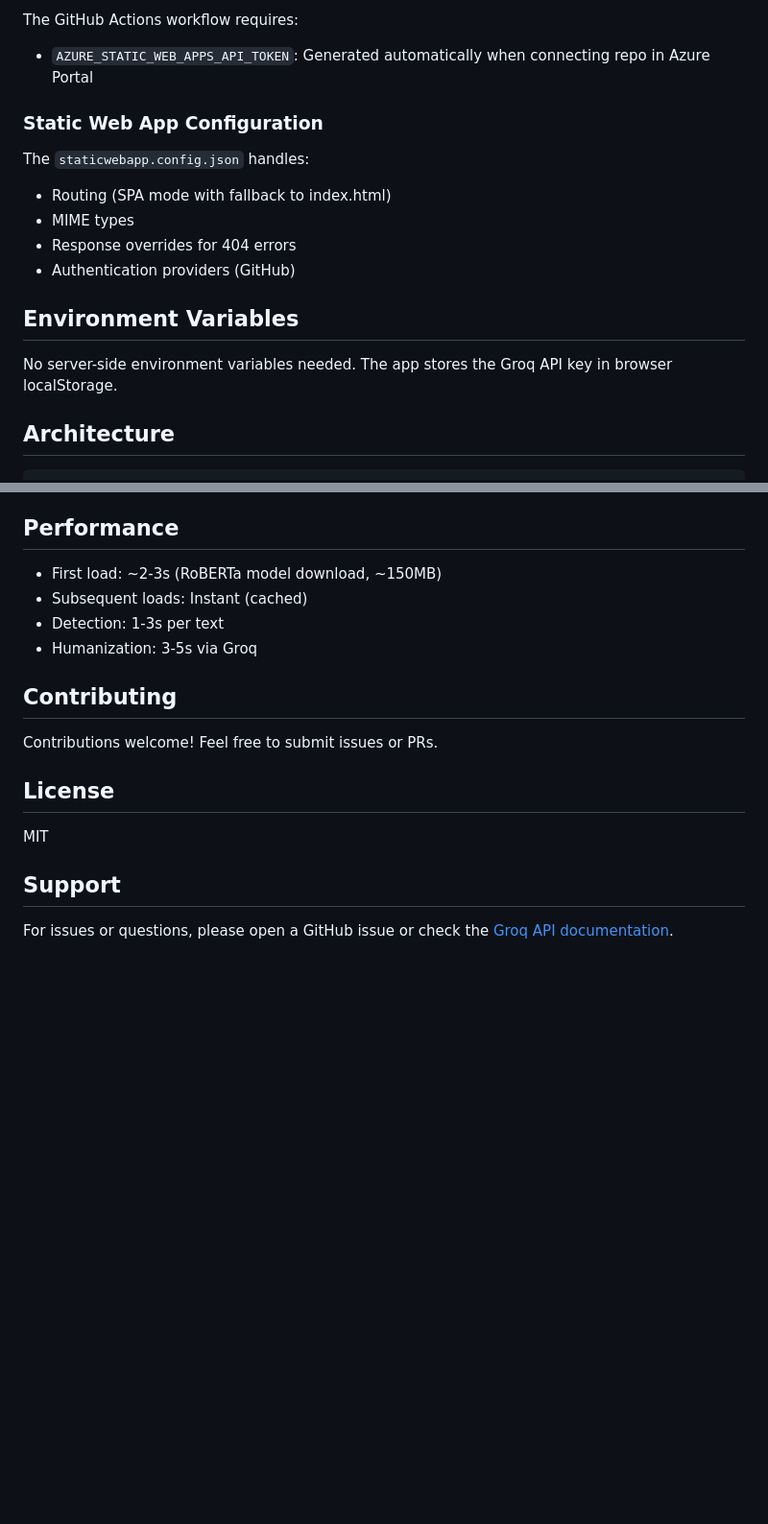
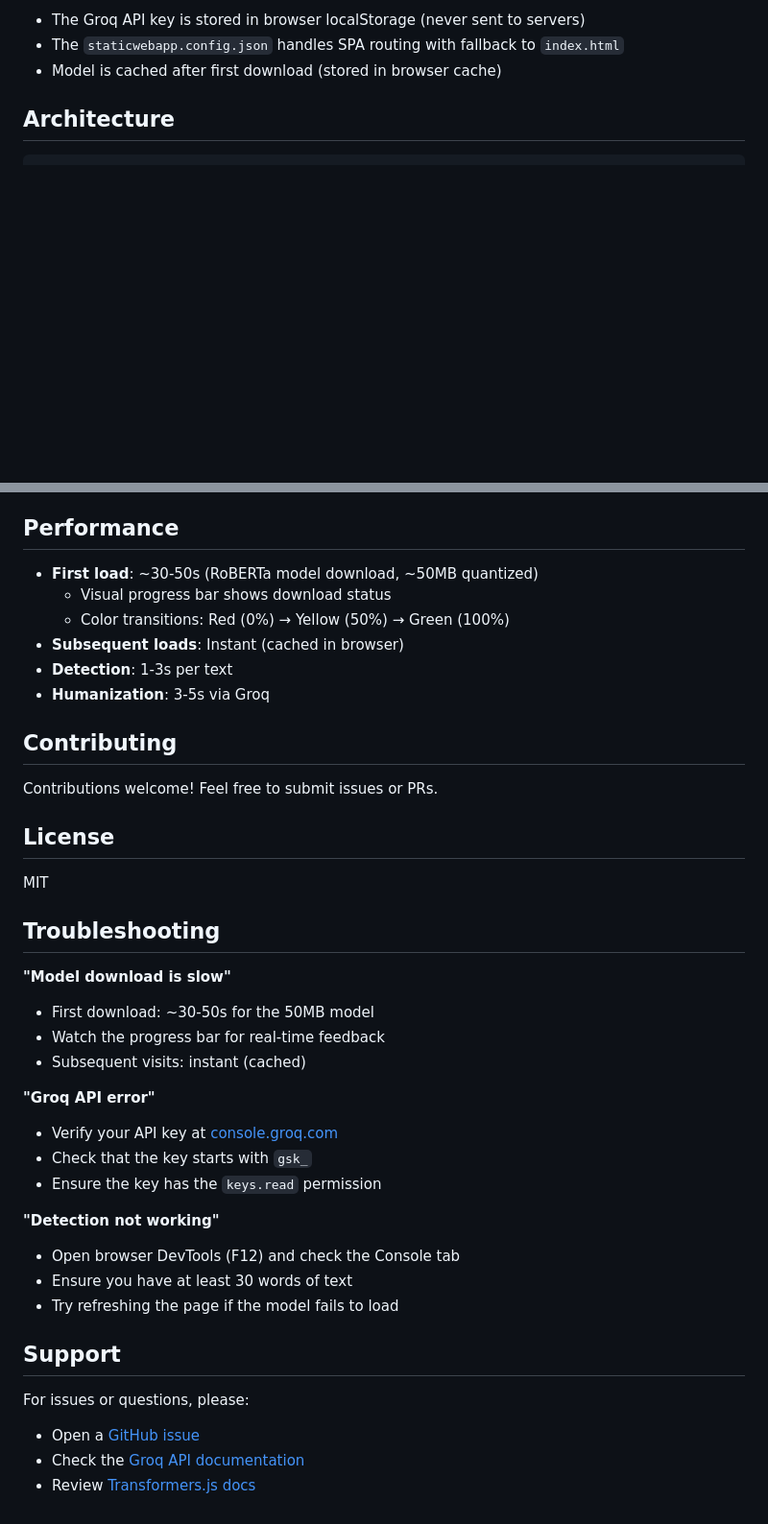
Before and after one commit to RajatSankhyan694/aishield, a Markdown page: README.md, 2 parts joined by grey strips. Shown at 96% size. Drawn GitHub-style; blank space fills up the shorter version.

```diff
--- a/README.md
+++ b/README.md
@@ -82,18 +84,7 @@ This project is configured for automatic deployment on Azure Static Web Apps wit
 
-The GitHub Actions workflow requires:
-- `AZURE_STATIC_WEB_APPS_API_TOKEN`: Generated automatically when connecting repo in Azure Portal
-
-### Static Web App Configuration
-
-The `staticwebapp.config.json` handles:
-- Routing (SPA mode with fallback to index.html)
-- MIME types
-- Response overrides for 404 errors
-- Authentication providers (GitHub)
-
-## Environment Variables
-
-No server-side environment variables needed. The app stores the Groq API key in browser localStorage.
+- The Groq API key is stored in browser localStorage (never sent to servers)
+- The `staticwebapp.config.json` handles SPA routing with fallback to `index.html`
+- Model is cached after first download (stored in browser cache)
 
 ## Architecture
 
@@ -116,10 +107,12 @@ Results Display
 
 ## Performance
 
-- First load: ~2-3s (RoBERTa model download, ~150MB)
-- Subsequent loads: Instant (cached)
-- Detection: 1-3s per text
-- Humanization: 3-5s via Groq
+- **First load**: ~30-50s (RoBERTa model download, ~50MB quantized)
+  - Visual progress bar shows download status
+  - Color transitions: Red (0%) → Yellow (50%) → Green (100%)
+- **Subsequent loads**: Instant (cached in browser)
+- **Detection**: 1-3s per text
+- **Humanization**: 3-5s via Groq
 
 ## Contributing
 
@@ -129,6 +122,26 @@ Contributions welcome! Feel free to submit issues or PRs.
 
 MIT
 
+## Troubleshooting
+
+**"Model download is slow"**
+- First download: ~30-50s for the 50MB model
+- Watch the progress bar for real-time feedback
+- Subsequent visits: instant (cached)
+
+**"Groq API error"**
+- Verify your API key at [console.groq.com](https://console.groq.com)
+- Check that the key starts with `gsk_`
+- Ensure the key has the `keys.read` permission
+
+**"Detection not working"**
+- Open browser DevTools (F12) and check the Console tab
+- Ensure you have at least 30 words of text
+- Try refreshing the page if the model fails to load
+
 ## Support
 
-For issues or questions, please open a GitHub issue or check the [Groq API documentation](https://console.groq.com/docs).
+For issues or questions, please:
+- Open a [GitHub issue](https://github.com/RajatSankhyan694/aishield/issues)
+- Check the [Groq API documentation](https://console.groq.com/docs)
+- Review [Transformers.js docs](https://github.com/xenova/transformers.js)
```
Also changed, not shown: other parts of README.md (+41 -39 lines).
